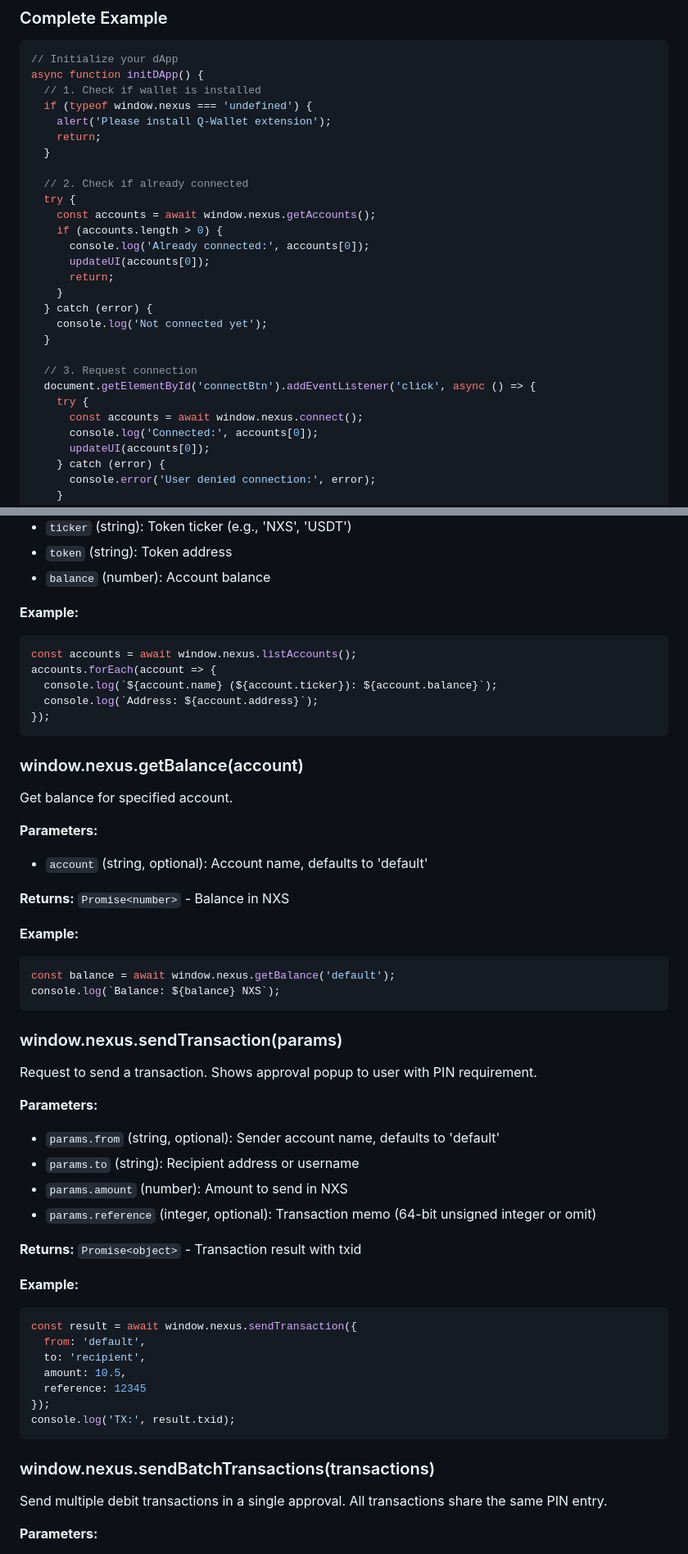
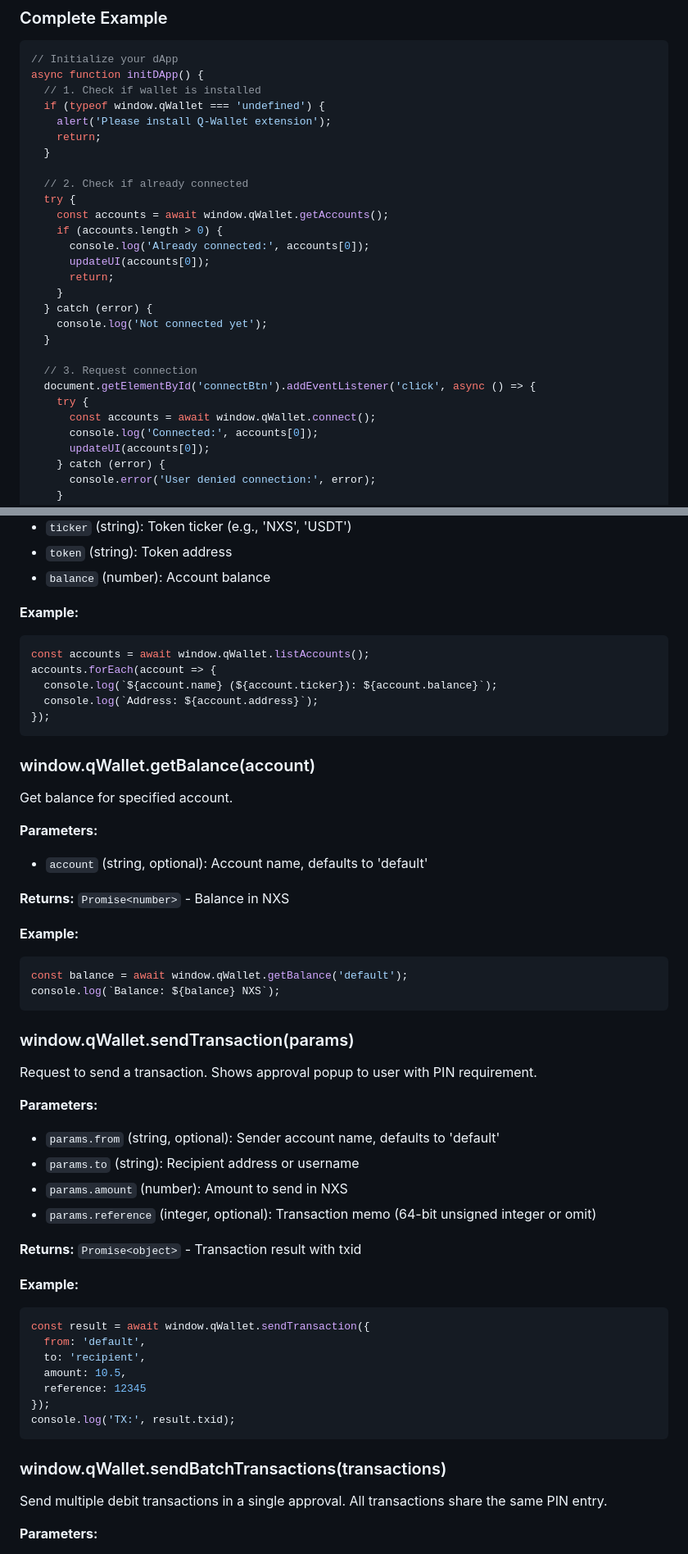
Before and after one commit to AkstonCap/q-wallet, a Markdown page: DAPP-INTEGRATION.md, 2 parts joined by grey strips. Shown at 82% size. Drawn GitHub-style.

````diff
--- a/DAPP-INTEGRATION.md
+++ b/DAPP-INTEGRATION.md
@@ -73,14 +73,14 @@ async function checkConnection() {
 // Initialize your dApp
 async function initDApp() {
   // 1. Check if wallet is installed
-  if (typeof window.nexus === 'undefined') {
+  if (typeof window.qWallet === 'undefined') {
     alert('Please install Q-Wallet extension');
     return;
   }
 
   // 2. Check if already connected
   try {
-    const accounts = await window.nexus.getAccounts();
+    const accounts = await window.qWallet.getAccounts();
     if (accounts.length > 0) {
       console.log('Already connected:', accounts[0]);
       updateUI(accounts[0]);
@@ -93,7 +93,7 @@ async function initDApp() {
   // 3. Request connection
   document.getElementById('connectBtn').addEventListener('click', async () => {
     try {
-      const accounts = await window.nexus.connect();
+      const accounts = await window.qWallet.connect();
       console.log('Connected:', accounts[0]);
       updateUI(accounts[0]);
     } catch (error) {
@@ -206,14 +206,14 @@ List all accounts for the logged in user, including all token accounts. This pro
 
 **Example:**
 ```javascript
-const accounts = await window.nexus.listAccounts();
+const accounts = await window.qWallet.listAccounts();
 accounts.forEach(account => {
   console.log(`${account.name} (${account.ticker}): ${account.balance}`);
   console.log(`Address: ${account.address}`);
 });
 ```
 
-### window.nexus.getBalance(account)
+### window.qWallet.getBalance(account)
 Get balance for specified account.
 
 **Parameters:**
@@ -223,11 +223,11 @@ Get balance for specified account.
 
 **Example:**
 ```javascript
-const balance = await window.nexus.getBalance('default');
+const balance = await window.qWallet.getBalance('default');
 console.log(`Balance: ${balance} NXS`);
 ```
 
-### window.nexus.sendTransaction(params)
+### window.qWallet.sendTransaction(params)
 Request to send a transaction. Shows approval popup to user with PIN requirement.
 
 **Parameters:**
@@ -240,7 +240,7 @@ Request to send a transaction. Shows approval popup to user with PIN requirement
 
 **Example:**
 ```javascript
-const result = await window.nexus.sendTransaction({
+const result = await window.qWallet.sendTransaction({
   from: 'default',
   to: 'recipient',
   amount: 10.5,
@@ -249,7 +249,7 @@ const result = await window.nexus.sendTransaction({
 console.log('TX:', result.txid);
 ```
 
-### window.nexus.sendBatchTransactions(transactions)
+### window.qWallet.sendBatchTransactions(transactions)
 Send multiple debit transactions in a single approval. All transactions share the same PIN entry.
 
 **Parameters:**
````
Also changed, not shown: other parts of DAPP-INTEGRATION.md (+30 -30 lines).
